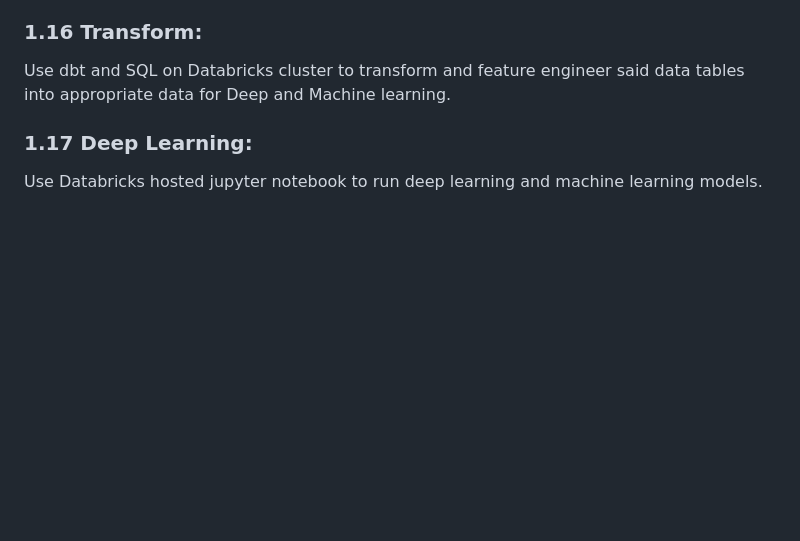
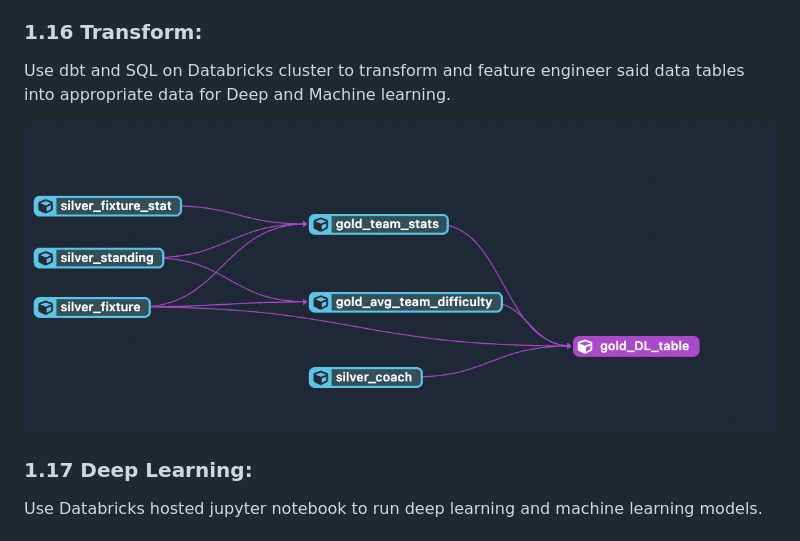
Before and after one commit to tallalUsman/deeplearning-mlops, a Markdown page: README.md, the part around the change. Rendered like a GitHub page; blank space fills up the shorter version.

```diff
--- a/README.md
+++ b/README.md
@@ -18,6 +18,9 @@ Use PySpark to load the data tables into Databricks Hive.
 
 ### 1.16 Transform:
 Use dbt and SQL on Databricks cluster to transform and feature engineer said data tables into appropriate data for Deep and Machine learning.
+
+![alt text](https://github.com/tallalUsman/deeplearning-mlops/blob/main/pic/dag.png?raw=true)
+
 
 ### 1.17 Deep Learning:
 Use Databricks hosted jupyter notebook to run deep learning and machine learning models.
```
